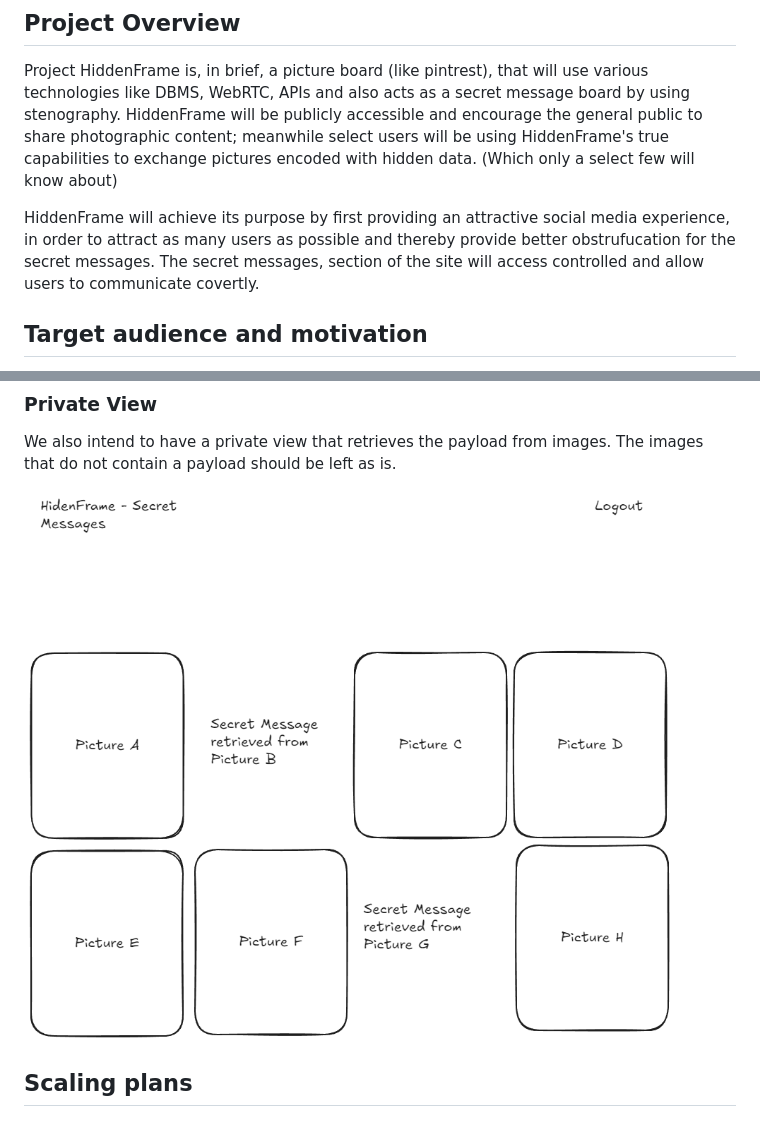
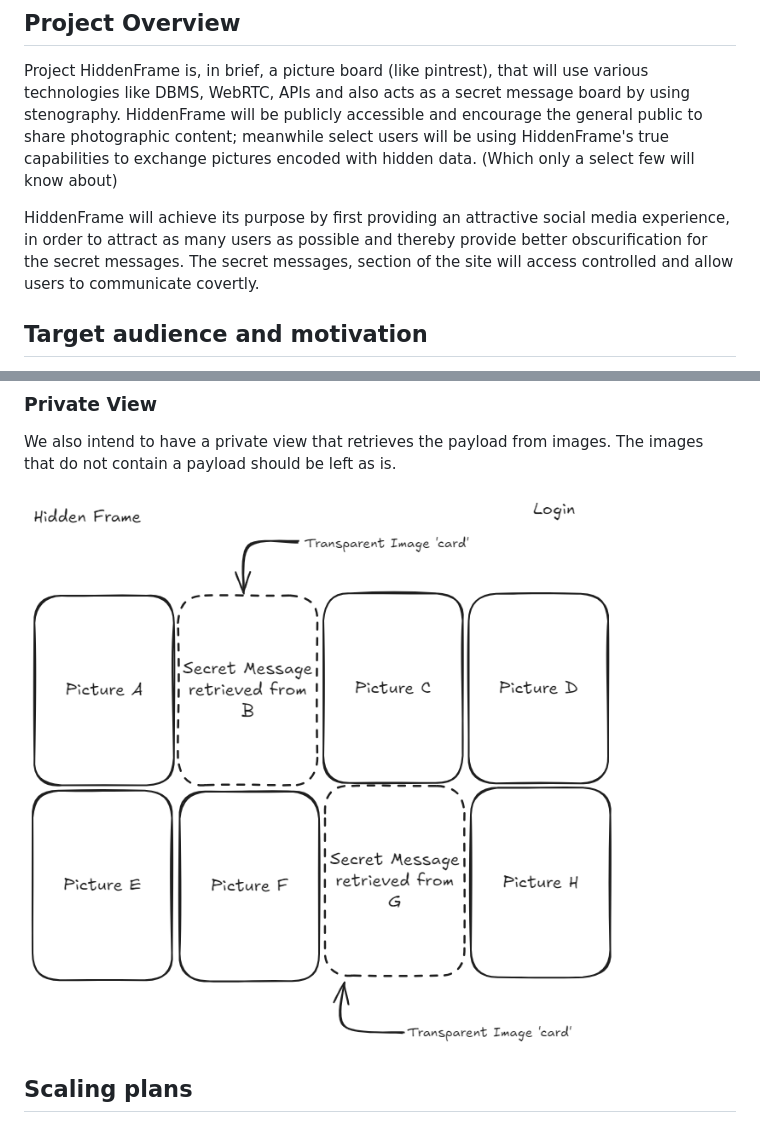
Before and after one commit to csci265-team/HiddenFrame, a Markdown page: proposal.md, 2 parts joined by grey strips. Rendered like a GitHub page; pictures changed too: resources/images/HiddenFrame Private View.png.

Commit message:
Updated image, and corrected some spelling

```diff
--- a/proposal.md
+++ b/proposal.md
@@ -13,7 +13,7 @@ Patrick Candy - candy.pat@gmail.com
 
 Project HiddenFrame is, in brief, a picture board (like pintrest), that will use various technologies like DBMS, WebRTC, APIs and also acts as a secret message board by using stenography. HiddenFrame will be publicly accessible and encourage the general public to share photographic content; meanwhile select users will be using HiddenFrame's true capabilities to exchange pictures encoded with hidden data. (Which only a select few will know about)
 
-HiddenFrame will achieve its purpose by first providing an attractive social media experience, in order to attract as many users as possible and thereby provide better obstrufucation for the secret messages. The secret messages, section of the site will access controlled and allow users to communicate covertly.
+HiddenFrame will achieve its purpose by first providing an attractive social media experience, in order to attract as many users as possible and thereby provide better obscurification for the secret messages. The secret messages, section of the site will access controlled and allow users to communicate covertly.
 
 ## Target audience and motivation
 
```
